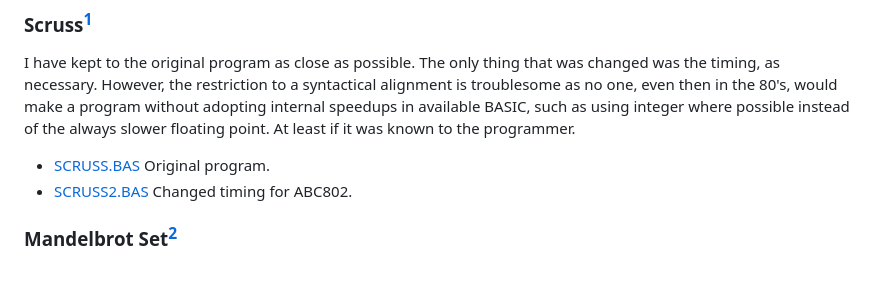
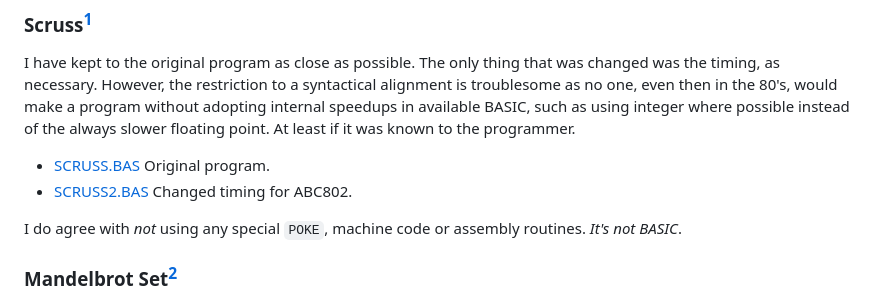
Before and after one commit to Feyerabend/ABC80, a Markdown page: abc802/README.md, the part around the change. Rendered like a GitHub page; blank space fills up the shorter version.

```diff
--- a/abc802/README.md
+++ b/abc802/README.md
@@ -51,6 +51,8 @@ point. At least if it was known to the programmer.
 * [SCRUSS.BAS](SCRUSS.BAS) Original program.
 * [SCRUSS2.BAS](SCRUSS2.BAS) Changed timing for ABC802.
 
+I do agree with *not* using any special `POKE`, machine code or assembly routines. *It's not BASIC*.
+
 [^scruss]: https://scruss.com/blog/2020/12/17/bench64-a-new-basic-benchmark-index-for-8-bit-computers/
 
 
```
